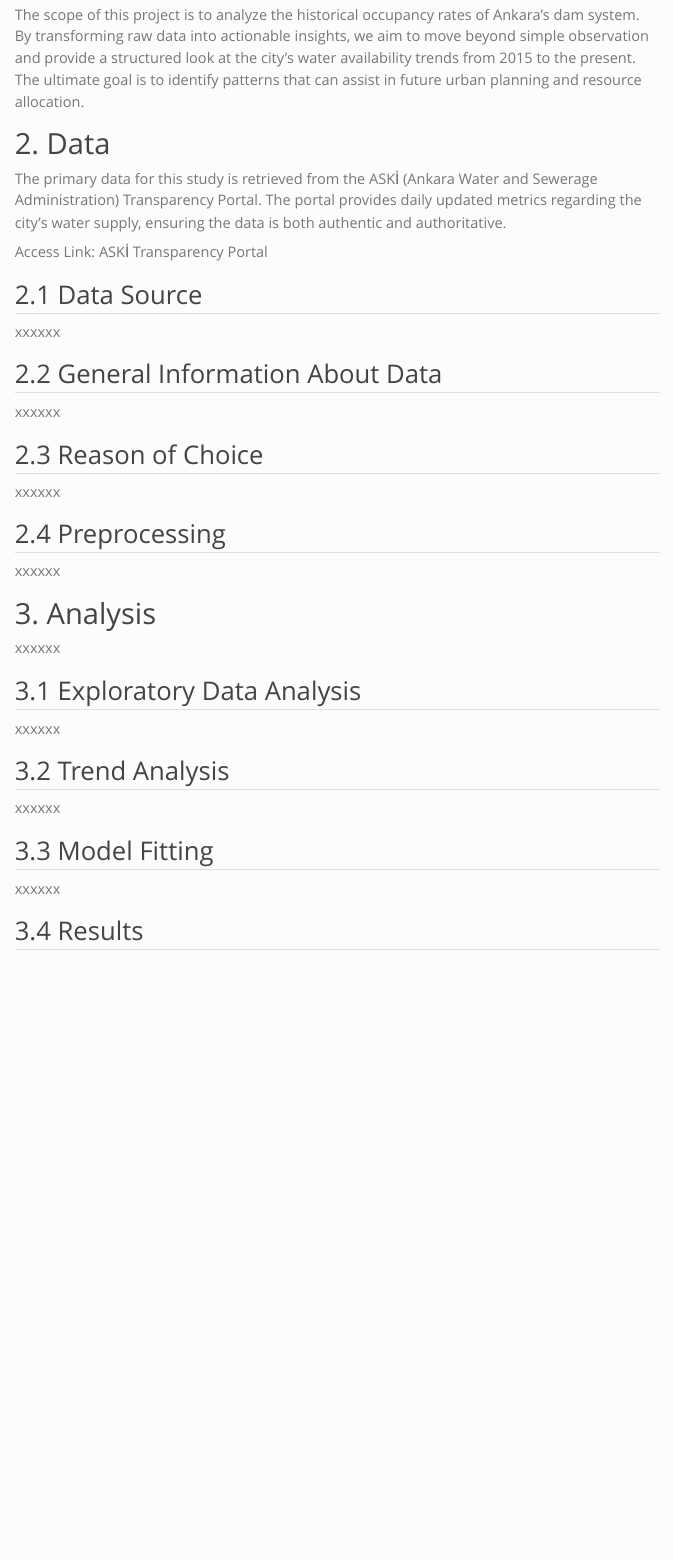
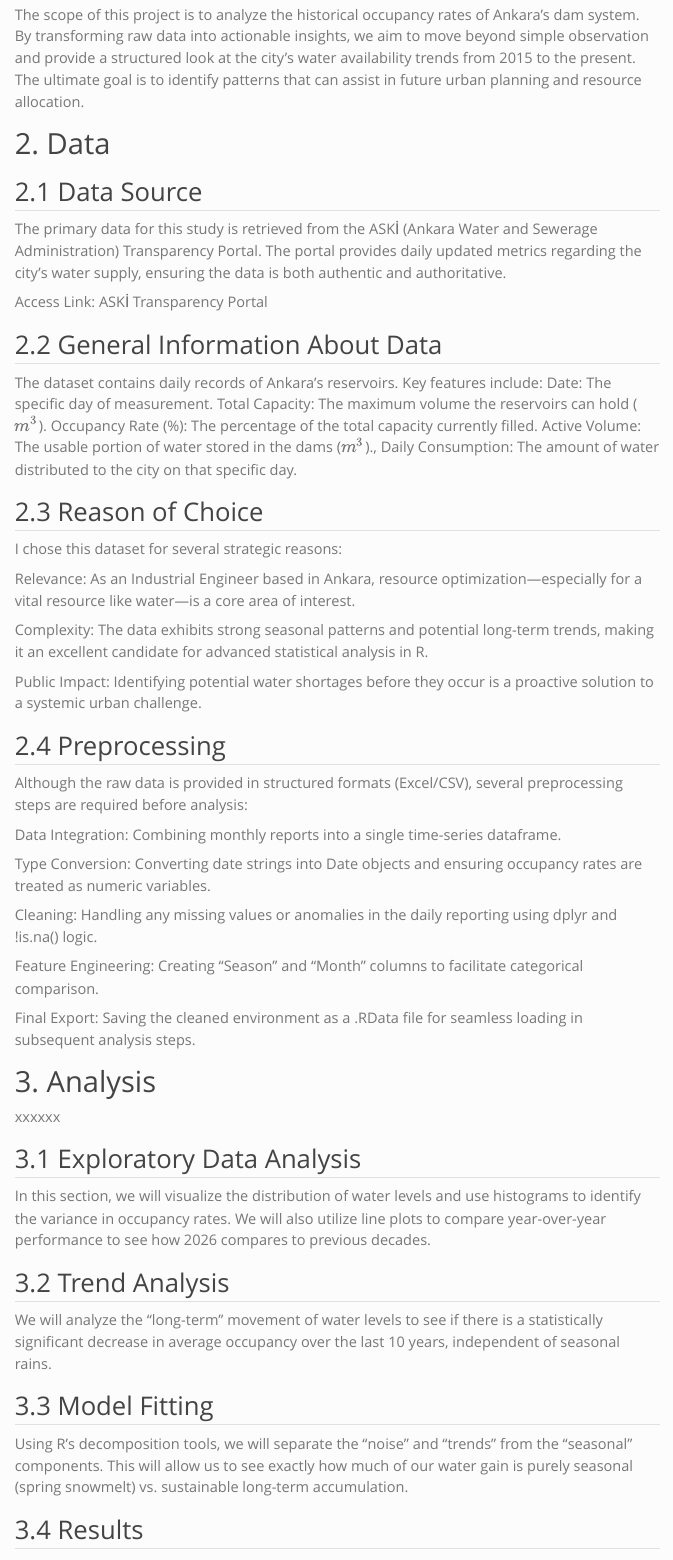
Before and after one commit to emu-hacettepe-analytics/emu660-spring2026-pinarkayatopal, a Quarto document (project.qmd): the page in a window 1100 px wide, from 280 px down. Rendered offline with R 4.5, knitr and Pandoc in place of Quarto, with nearby package versions; menus at the side of the page are left out.

Commit message:
Update project.qmd

```diff
--- a/project.qmd
+++ b/project.qmd
@@ -15,25 +15,44 @@ The scope of this project is to analyze the historical occupancy rates of Ankara
 
 # 2. Data
 
+## 2.1 Data Source
+
 The primary data for this study is retrieved from the ASKİ (Ankara Water and Sewerage Administration) Transparency Portal. The portal provides daily updated metrics regarding the city's water supply, ensuring the data is both authentic and authoritative.
 
 Access Link: ASKİ Transparency Portal
 
-## 2.1 Data Source
-
-xxxxxx
-
 ## 2.2 General Information About Data
 
-xxxxxx
+The dataset contains daily records of Ankara’s reservoirs. Key features include:
+Date: The specific day of measurement.
+Total Capacity: The maximum volume the reservoirs can hold ($m^3$).
+Occupancy Rate (%): The percentage of the total capacity currently filled.
+Active Volume: The usable portion of water stored in the dams ($m^3$).,
+Daily Consumption: The amount of water distributed to the city on that specific day.
 
 ## 2.3 Reason of Choice
 
-xxxxxx
+I chose this dataset for several strategic reasons:
+
+Relevance: As an Industrial Engineer based in Ankara, resource optimization—especially for a vital resource like water—is a core area of interest.
+
+Complexity: The data exhibits strong seasonal patterns and potential long-term trends, making it an excellent candidate for advanced statistical analysis in R.
+
+Public Impact: Identifying potential water shortages before they occur is a proactive solution to a systemic urban challenge.
 
 ## 2.4 Preprocessing
 
-xxxxxx
+Although the raw data is provided in structured formats (Excel/CSV), several preprocessing steps are required before analysis:
+
+Data Integration: Combining monthly reports into a single time-series dataframe.
+
+Type Conversion: Converting date strings into Date objects and ensuring occupancy rates are treated as numeric variables.
+
+Cleaning: Handling any missing values or anomalies in the daily reporting using dplyr and !is.na() logic.
+
+Feature Engineering: Creating "Season" and "Month" columns to facilitate categorical comparison.
+
+Final Export: Saving the cleaned environment as a .RData file for seamless loading in subsequent analysis steps.
 
 # 3. Analysis
 
@@ -41,15 +60,15 @@ xxxxxx
 
 ## 3.1 Exploratory Data Analysis
 
-xxxxxx
+In this section, we will visualize the distribution of water levels and use histograms to identify the variance in occupancy rates. We will also utilize line plots to compare year-over-year performance to see how 2026 compares to previous decades.
 
 ## 3.2 Trend Analysis
 
-xxxxxx
+We will analyze the "long-term" movement of water levels to see if there is a statistically significant decrease in average occupancy over the last 10 years, independent of seasonal rains.
 
 ## 3.3 Model Fitting
 
-xxxxxx
+Using R’s decomposition tools, we will separate the "noise" and "trends" from the "seasonal" components. This will allow us to see exactly how much of our water gain is purely seasonal (spring snowmelt) vs. sustainable long-term accumulation.
 
 ## 3.4 Results
 
```
